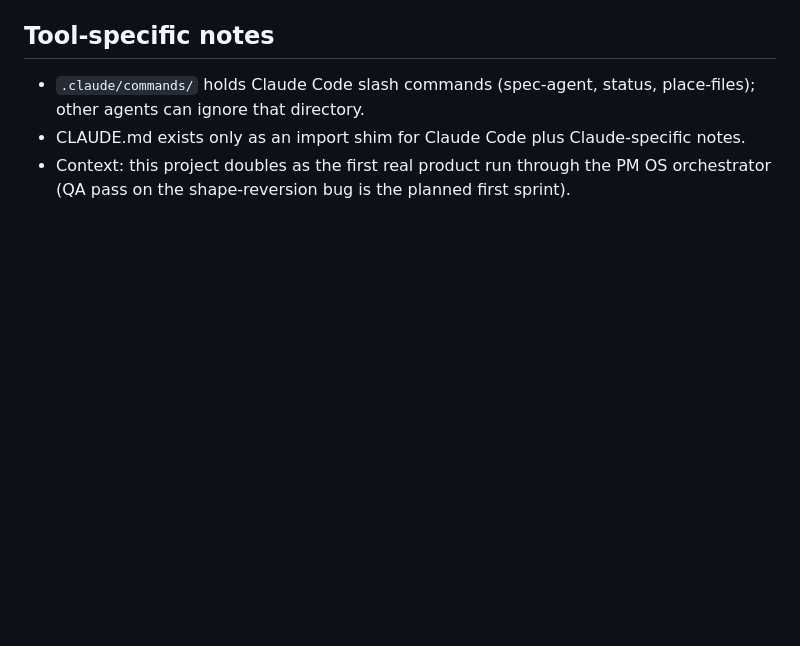
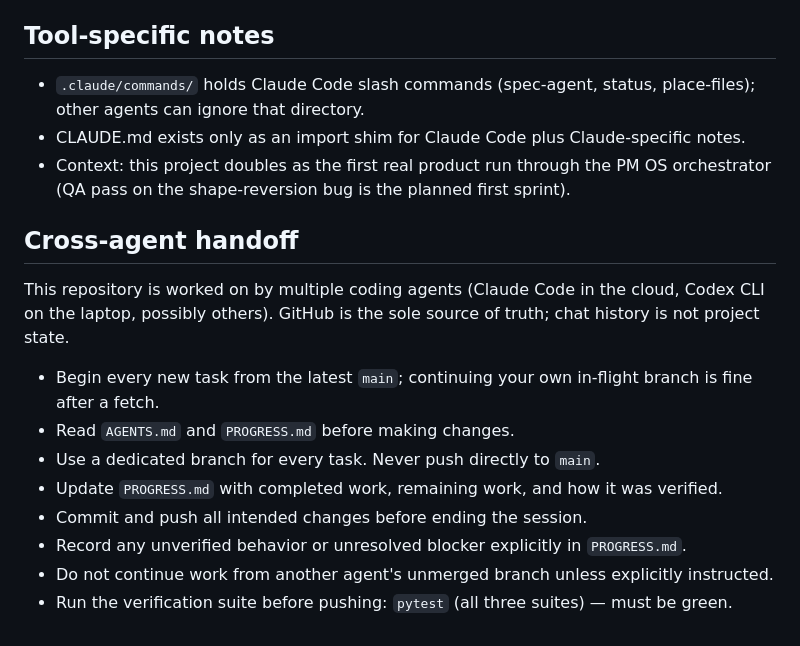
Before and after one commit to ssugathan/lego-ai-builder, a Markdown page: AGENTS.md, the part around the change. Drawn GitHub-style; blank space fills up the shorter version.

Commit message:
Add cross-agent handoff rules to AGENTS.md
Multi-agent discipline for Claude Code + Codex CLI: task-per-branch, main
via PR only, verification before push, PROGRESS.md updated with work
done/remaining/verification, explicit blockers, no continuing another
agent's unmerged branch unless instructed.

Co-Authored-By: Claude Fable 5 <noreply@anthropic.com>
Claude-Session: https://claude.ai/code/session_01GQ8fuxxrPCcTh1iKGk6T7L

```diff
--- a/AGENTS.md
+++ b/AGENTS.md
@@ -52,3 +52,16 @@ The repo is the source of truth for what's done and pending, because sessions st
 - `.claude/commands/` holds Claude Code slash commands (spec-agent, status, place-files); other agents can ignore that directory.
 - CLAUDE.md exists only as an import shim for Claude Code plus Claude-specific notes.
 - Context: this project doubles as the first real product run through the PM OS orchestrator (QA pass on the shape-reversion bug is the planned first sprint).
+
+## Cross-agent handoff
+
+This repository is worked on by multiple coding agents (Claude Code in the cloud, Codex CLI on the laptop, possibly others). GitHub is the sole source of truth; chat history is not project state.
+
+- Begin every new task from the latest `main`; continuing your own in-flight branch is fine after a fetch.
+- Read `AGENTS.md` and `PROGRESS.md` before making changes.
+- Use a dedicated branch for every task. Never push directly to `main`.
+- Update `PROGRESS.md` with completed work, remaining work, and how it was verified.
+- Commit and push all intended changes before ending the session.
+- Record any unverified behavior or unresolved blocker explicitly in `PROGRESS.md`.
+- Do not continue work from another agent's unmerged branch unless explicitly instructed.
+- Run the verification suite before pushing: `pytest` (all three suites) — must be green.
```
